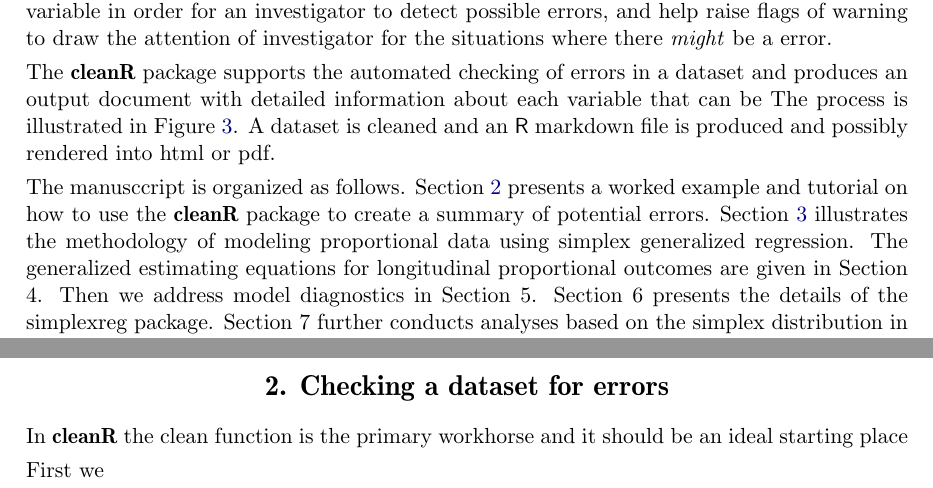
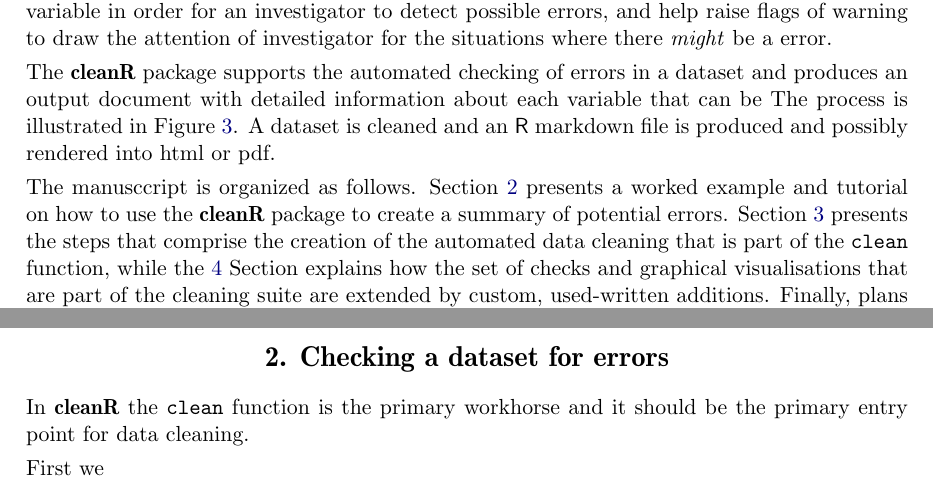
Before and after one commit to ekstroem/dataMaid, a LaTeX document (latex/article.tex): two parts of page 2 of 9, joined at a grey line, cut so that both start at the same text. Compiled offline with pdfLaTeX; a LaTeX package or settings file that is missing is left out.

```diff
--- a/latex/article.tex
+++ b/latex/article.tex
@@ -70,7 +70,7 @@
   University of Copenhagen\\
   Denmark\\
   E-mail: \email{ekstrom@sund.ku.dk}\\
-  URL: \url{http://eeecon.uibk.ac.at/~zeileis/}
+  URL: \url{http://staff.pubhealth.ku.dk/~ekstrom/}
 }
 %% It is also possible to add a telephone and fax number
 %% before the e-mail in the following format:
@@ -149,14 +149,12 @@
 The manusccript is organized as follows. Section \ref{sec:example1}
 presents a worked example and tutorial on how to use the \pkg{cleanR}
 package to create a summary of potential errors. Section
-\ref{sec:internals} illustrates the methodology of modeling
-proportional data using simplex generalized regression. The
-generalized estimating equations for longitudinal proportional
-outcomes are given in Section 4. Then we address model diagnostics in
-Section 5. Section 6 presents the details of the simplexreg
-package. Section 7 further conducts analyses based on the simplex
-distribution in R with real data sets. Finally, plans for extending
-the package are described in Section 8.
+\ref{sec:internals} presents the steps that comprise the creation of
+the automated data cleaning that is part of the \code{clean} function,
+while the \ref{sec:extending} Section explains how the set of checks
+and graphical visualisations that are part of the cleaning suite are
+extended by custom, used-written additions. Finally, plans for
+extending the package are described in Section \ref{sec:conclusion}.
 
 
 %% include your article here, just as usual
@@ -166,9 +164,8 @@
 
 \section{Checking a dataset for errors} \label{sec:example1}
 
-In \pkg{cleanR} the clean function is the primary workhorse and it
-should be an ideal starting place
-
+In \pkg{cleanR} the \code{clean} function is the primary workhorse and it
+should be the primary entry point for data cleaning.
 
 First we
 \begin{Schunk}
```
Also changed, not shown: latex/article.pdf, latex/article.tex (22 more changed lines), 6 other files.
